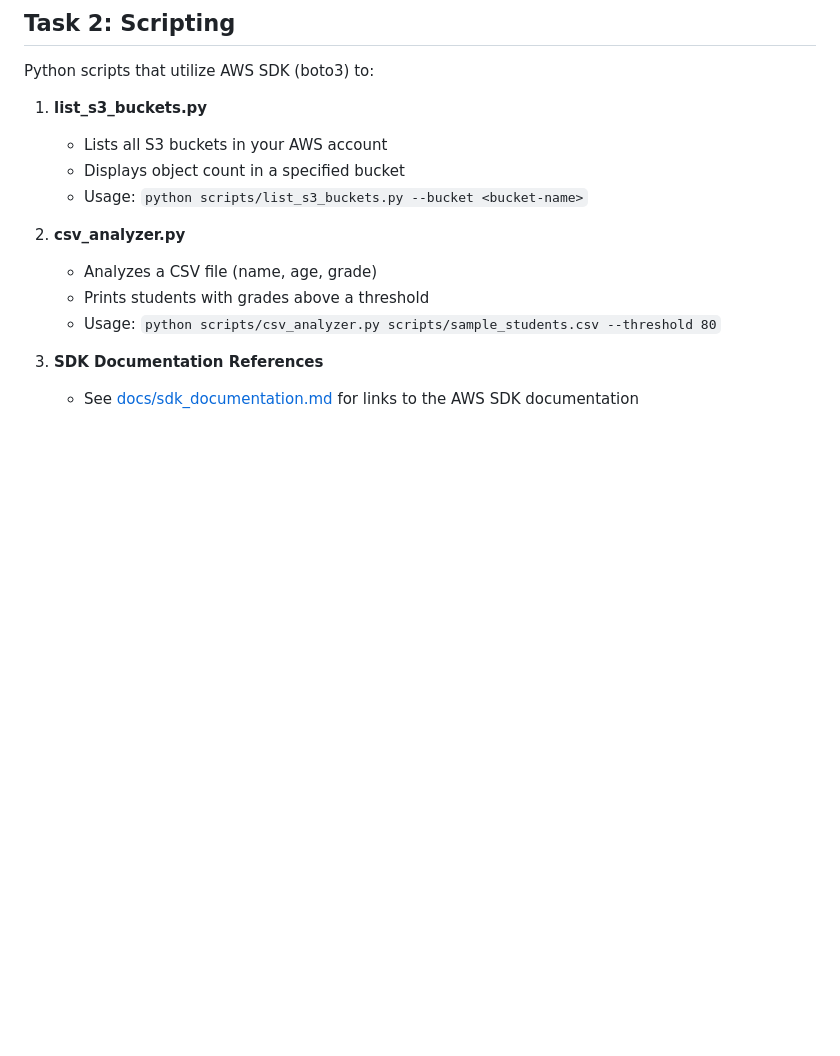
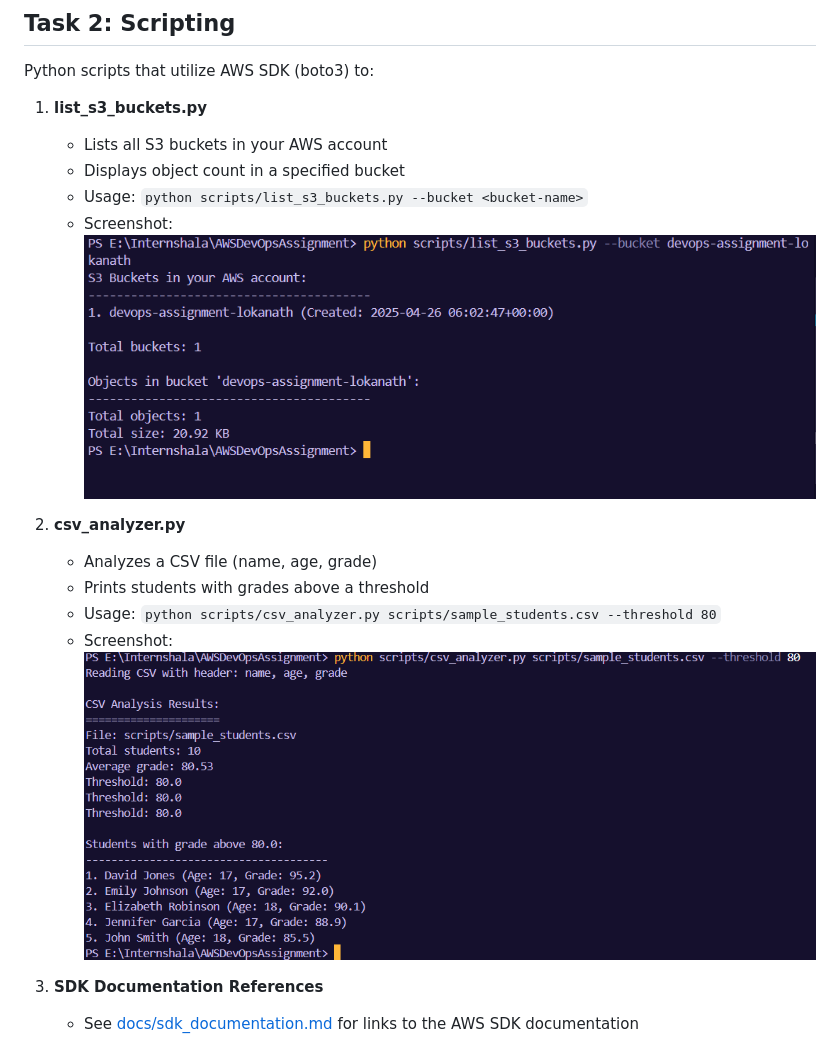
Before and after one commit to iamlokanath/awsDevopsAssignment, a Markdown page: README.md, the part around the change. Drawn GitHub-style; pictures changed too: screenshots/Csv.png (added), screenshots/S3Bucket.png (added); blank space fills up the shorter version.

Commit message:
task2 completed

```diff
--- a/README.md
+++ b/README.md
@@ -53,12 +53,16 @@ Python scripts that utilize AWS SDK (boto3) to:
    - Lists all S3 buckets in your AWS account
    - Displays object count in a specified bucket
    - Usage: `python scripts/list_s3_buckets.py --bucket <bucket-name>`
+   - Screenshot:
+     ![Lambda Function Configuration](screenshots/S3Bucket.png)
 
 2. **csv_analyzer.py**
 
    - Analyzes a CSV file (name, age, grade)
    - Prints students with grades above a threshold
    - Usage: `python scripts/csv_analyzer.py scripts/sample_students.csv --threshold 80`
+   - Screenshot:
+     ![Lambda Function Configuration](screenshots/Csv.png)
 
 3. **SDK Documentation References**
    - See [docs/sdk_documentation.md](docs/sdk_documentation.md) for links to the AWS SDK documentation
```
Also changed, not shown: screenshots/image.png (added), 1 other file.
